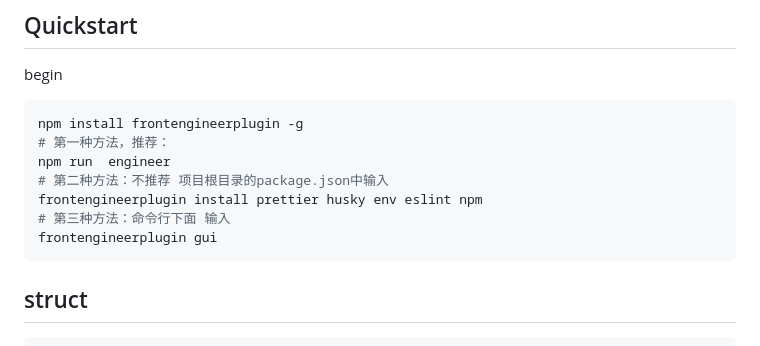
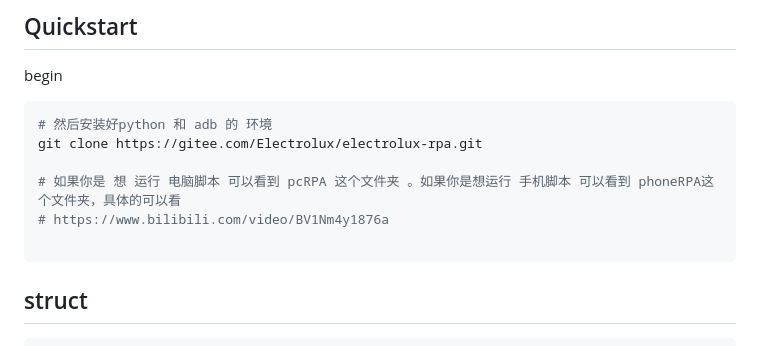
Before and after one commit to electroluxcode/rpa-tool, a Markdown page: README.md, the part around the change. Drawn GitHub-style.

Commit message:
update README.md.
Signed-off-by: Electrolux <3451613934@qq.com>

````diff
--- a/README.md
+++ b/README.md
@@ -26,13 +26,12 @@ Translations: <a href="">🇨🇳 汉语</a>
 begin
 
 ```shell
-npm install frontengineerplugin -g
-# 第一种方法，推荐：
-npm run  engineer
-# 第二种方法：不推荐 项目根目录的package.json中输入
-frontengineerplugin install prettier husky env eslint npm
-# 第三种方法：命令行下面 输入
-frontengineerplugin gui
+# 然后安装好python 和 adb 的 环境
+git clone https://gitee.com/Electrolux/electrolux-rpa.git
+
+# 如果你是 想 运行 电脑脚本 可以看到 pcRPA 这个文件夹 。如果你是想运行 手机脚本 可以看到 phoneRPA这个文件夹，具体的可以看
+# https://www.bilibili.com/video/BV1Nm4y1876a
+
 ```
 
 
````
